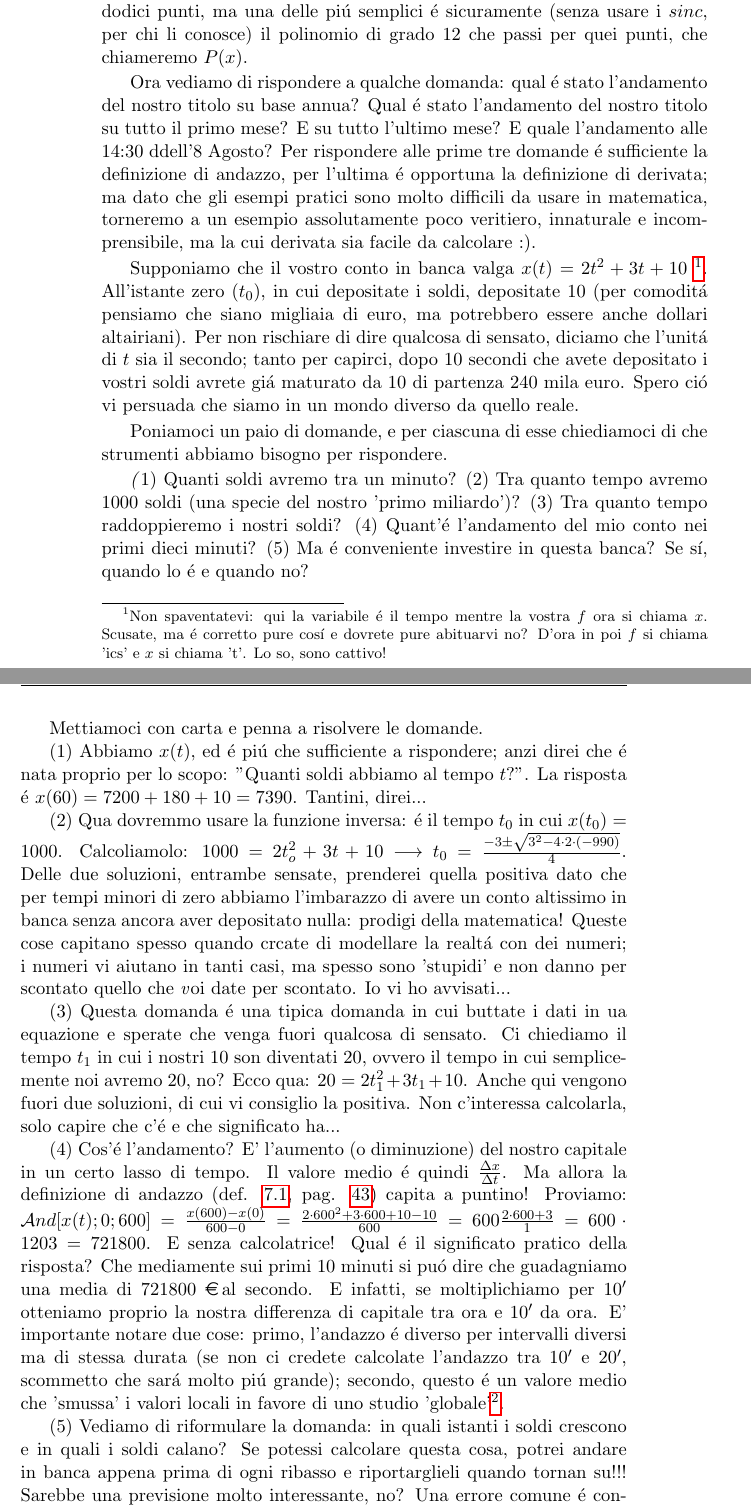
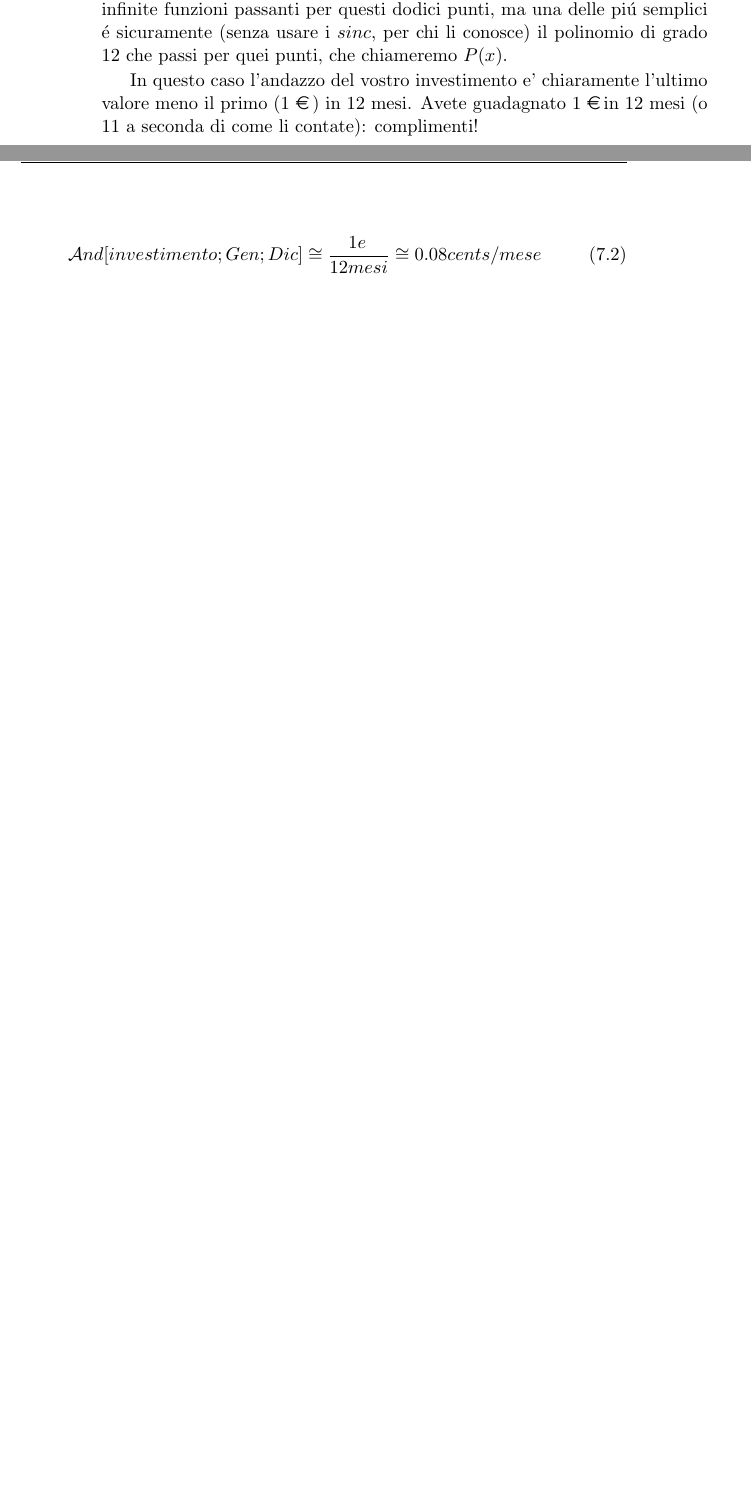
Before and after one commit to palladius/libromate, a LaTeX book (main2021.tex, which reads 06-derivate.tex): two parts of pages 44 and 45 of 58, joined at a grey line, cut so that both start at the same text, the shorter picture padded with empty space. Compiled offline with pdfLaTeX.

Commit message:
derivate ripulite

```diff
--- a/06-derivate.tex
+++ b/06-derivate.tex
@@ -37,51 +57,37 @@ che $f$ passi per dodici punti noti: $(1;10),(2;11),(3;10),\cdots,(12,11)$. Ai m
 Esistono infinite funzioni passanti per questi dodici punti, ma una delle pi\'u semplici \'e sicuramente (senza usare i $sinc$, per chi li
 conosce) il polinomio di grado $12$ che passi per quei punti, che chiameremo $P(x)$.
 
-Ora vediamo di rispondere a qualche domanda: qual \'e stato l'andamento del nostro titolo su base annua? Qual \'e stato l'andamento del
-nostro titolo su tutto il primo mese? E su tutto l'ultimo mese? E quale l'andamento alle 14:30 ddell'8 Agosto? Per rispondere alle prime
-tre domande \'e sufficiente la definizione di andazzo, per l'ultima \'e opportuna la definizione di derivata; ma dato che gli esempi
-pratici sono molto difficili da usare in matematica, torneremo a un esempio assolutamente poco veritiero, innaturale e incomprensibile,
-ma la cui derivata sia facile da calcolare :).
+In questo caso l'andazzo del vostro investimento e' chiaramente l'ultimo valore meno il primo (1 \EUR ) in 12 mesi. Avete
+guadagnato 1 \EUR in 12 mesi (o 11 a seconda di come li contate): complimenti!
 
-Supponiamo che il vostro conto in banca valga $x(t)=2t^2+3t+10$ \footnote{Non spaventatevi: qui la variabile \'e il tempo mentre la
-vostra $f$ ora si chiama $x$.
-Scusate, ma \'e corretto pure cos\'i e dovrete pure abituarvi no? D'ora in poi $f$ si chiama 'ics' e $x$ si chiama 't'. Lo so, sono cattivo!}.
-All'istante zero ($t_0$), in cui depositate i soldi, depositate 10 (per comodit\'a pensiamo che siano migliaia di euro, ma potrebbero essere
-anche dollari altairiani). Per non rischiare di dire qualcosa di sensato, diciamo che l'unit\'a di $t$ sia il secondo; tanto per capirci,
-dopo 10 secondi che avete depositato i vostri soldi avrete gi\'a maturato da $10$ di partenza $240$ mila euro. Spero ci\'o vi persuada che
-siamo in un mondo diverso da quello reale.
+\begin{equation}
+  \andazzo[investimento; Gen; Dic] \cong  \frac{1 \EUR}{12 mesi} \cong 0.08 cents/mese
+\end{equation}
 
-Poniamoci un paio di domande, e per ciascuna di esse chiediamoci di che strumenti abbiamo bisogno per rispondere.
 
-{\emph (1) Quanti soldi avremo tra un minuto? (2) Tra quanto tempo avremo 1000 soldi (una specie del nostro 'primo miliardo')? (3) Tra quanto
-tempo raddoppieremo i nostri soldi? (4) Quant'\'e l'andamento del mio conto nei primi dieci minuti? (5) Ma \'e conveniente investire in questa banca?
-Se s\'i, quando lo \'e e quando no?}
+% Ora vediamo di rispondere a qualche domanda: qual \'e stato l'andamento del nostro titolo su base annua? Qual \'e stato l'andamento del
+% nostro titolo su tutto il primo mese? E su tutto l'ultimo mese? E quale l'andamento alle 14:30 ddell'8 Agosto? Per rispondere alle prime
+% tre domande \'e sufficiente la definizione di andazzo, per l'ultima \'e opportuna la definizione di derivata; ma dato che gli esempi
+% pratici sono molto difficili da usare in matematica, torneremo a un esempio assolutamente poco veritiero, innaturale e incomprensibile,
+% ma la cui derivata sia facile da calcolare :).
 
-Mettiamoci con carta e penna a risolvere le domande.
+% Supponiamo che il vostro conto in banca valga $x(t)=2t^2+3t+10$ \footnote{Non spaventatevi: qui la variabile \'e il tempo mentre la
+% vostra $f$ ora si chiama $x$.
+% Scusate, ma \'e corretto pure cos\'i e dovrete pure abituarvi no? D'ora in poi $f$ si chiama 'ics' e $x$ si chiama 't'. Lo so, sono cattivo!
+% Proprio ora che stavate cominciando ad abituarvi alla notazione..}.
+% All'istante zero ($t_0$), in cui depositate i soldi, depositate 10 (per comodit\'a pensiamo che siano migliaia di euro, ma potrebbero essere
+% anche dollari altairiani). Per non rischiare di dire qualcosa di sensato, diciamo che l'unit\'a di $t$ sia il secondo; tanto per capirci,
+% dopo 10 secondi che avete depositato i vostri soldi avrete gi\'a maturato da $10$ di partenza $240$ mila euro. Spero ci\'o vi persuada che
+% siamo in un mondo diverso da quello reale.
 
-(1) Abbiamo $x(t)$, ed \'e pi\'u che sufficiente a rispondere; anzi direi che \'e nata proprio per lo scopo:
-"Quanti soldi abbiamo al tempo $t$?". La risposta \'e $x(60)=7200+180+10=7390$. Tantini, direi...
+% Poniamoci un paio di domande, e per ciascuna di esse chiediamoci di che strumenti abbiamo bisogno per rispondere.
 
-(2) Qua dovremmo usare la funzione inversa: \'e il tempo $t_0$ in cui $x(t_0)=1000$. Calcoliamolo:
-$1000=2t_o^2+3t+10 \longrightarrow t_0=\frac{-3 \pm \sqrt{3^2-4 \cdot 2 \cdot (-990)}}{4}$. Delle due soluzioni,
-entrambe sensate, prenderei quella positiva dato che per tempi minori di zero abbiamo l'imbarazzo di avere un conto
-altissimo in banca senza ancora aver depositato nulla: prodigi della matematica! Queste cose capitano spesso quando
-crcate di modellare la realt\'a con dei numeri; i numeri vi aiutano in tanti casi, ma spesso sono 'stupidi' e non
-danno per scontato quello che {\emph voi} date per scontato. Io vi ho avvisati...
+% {\emph (1) Quanti soldi avremo tra un minuto? (2) Tra quanto tempo avremo 1000 soldi (una specie del nostro 'primo miliardo')? (3) Tra quanto
+% tempo raddoppieremo i nostri soldi? (4) Quant'\'e l'andamento del mio conto nei primi dieci minuti? (5) Ma \'e conveniente investire in questa banca?
+% Se s\'i, quando lo \'e e quando no?}
 
-(3) Questa domanda \'e una tipica domanda in cui buttate i dati in ua equazione e sperate che venga fuori qualcosa
-di sensato. Ci chiediamo il tempo $t_1$ in cui i nostri $10$ son diventati $20$, ovvero il tempo in cui semplicemente
-noi avremo $20$, no? Ecco qua: $20=2t_1^2+3t_1+10$. Anche qui vengono fuori due soluzioni, di cui vi consiglio la positiva.
-Non c'interessa calcolarla, solo capire che c'\'e e che significato ha...
+% Mettiamoci con carta e penna a risolvere le domande.
 
-(4) Cos'\'e l'andamento? E' l'aumento (o diminuzione) del nostro capitale in un certo lasso di tempo. Il valore medio
-   \'e quindi $\frac{\Delta x}{\Delta t}$. Ma allora la definizione di andazzo (\defpagdef{andazzo}) capita a puntino!
-   Proviamo: $\mathcal{A}nd[x(t);0;600]=\frac{x(600)-x(0)}{600-0} = \frac{2\cdot600^2+3\cdot600+10-10}{600}=600\frac{2\cdot600+3}{1} = 600\cdot1203 = 721800$.
-   E senza calcolatrice! Qual \'e il significato pratico della risposta? Che mediamente sui primi 10 minuti si pu\'o dire che guadagniamo una media di $721800$ \EUR
-   al secondo. E infatti, se moltiplichiamo per $10'$ otteniamo proprio la nostra differenza di capitale tra ora e $10'$ da ora. E' importante notare due cose: primo,
-   l'andazzo \'e diverso per intervalli diversi ma di stessa durata (se non ci credete calcolate l'andazzo tra $10'$ e $20'$, scommetto che sar\'a molto pi\'u grande);
-   secondo, questo \'e un valore medio che 'smussa' i valori locali in favore di uno studio 'globale'\footnote{Se nel bel mezzo dell'intervallo perdiamo tutto,
-   e dopo qualche tempo riguadagnamo tutto l'operatore $\andazzo$ non se ne accorgerebbe: \'e in virt\'u di questa pecca che i matematici hanno inventato la derivata}.
+% (1) Abbiamo $x(t)$, ed \'e pi\'u che sufficiente a rispondere; anzi direi che \'e nata proprio per lo scopo:
+% "Quanti soldi abbiamo al tempo $t$?". La risposta \'e $x(60)=7200+180+10=7390$. Tantini, direi...
 
-(5) Vediamo di riformulare la domanda: in quali istanti i soldi crescono e in quali i soldi calano? Se potessi calcolare questa cosa, potrei andare in banca appena
-  prima di ogni ribasso e riportarglieli quando tornan su!!! Sarebbe una previsione molto interessante, no? Una errore comune \'e confondere la crescita dei soldi
```
Also changed, not shown: images/06derivate/300px-Tangency_Example_3.svg.png (added), main2021.pdf, 06-derivate.tex (98 more changed lines), 4 other files.
